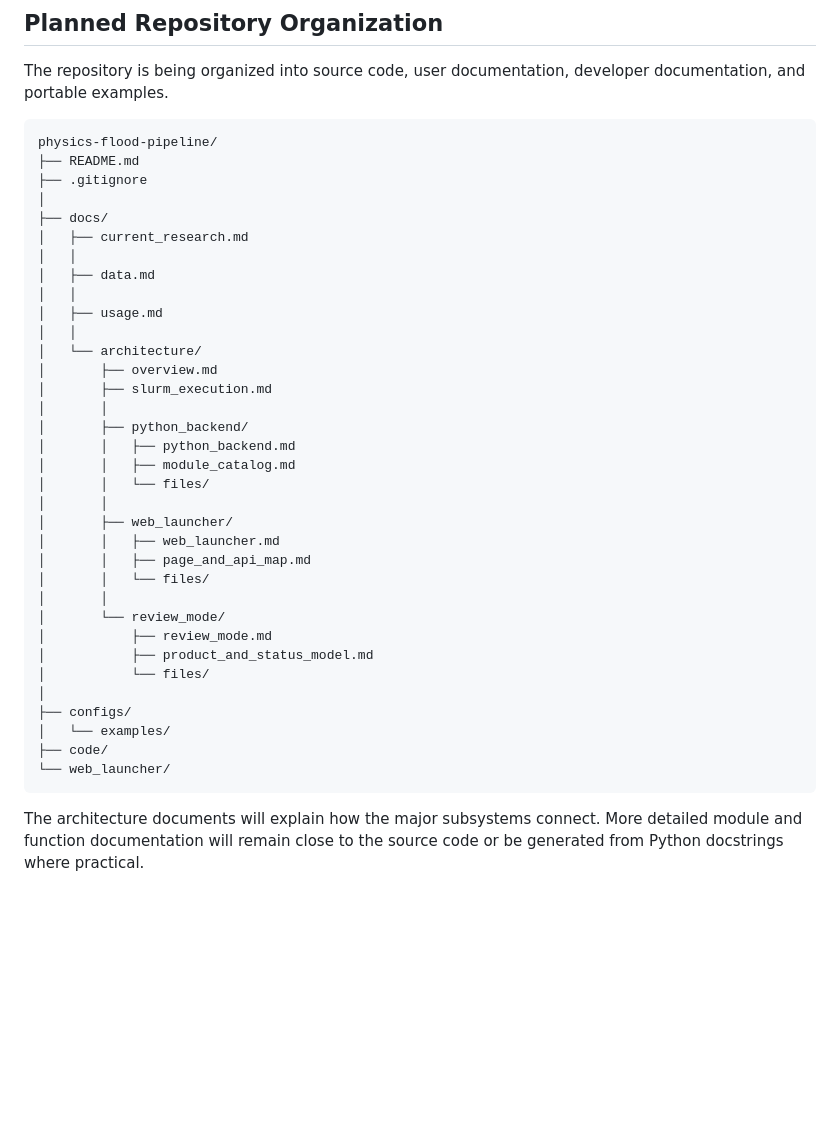
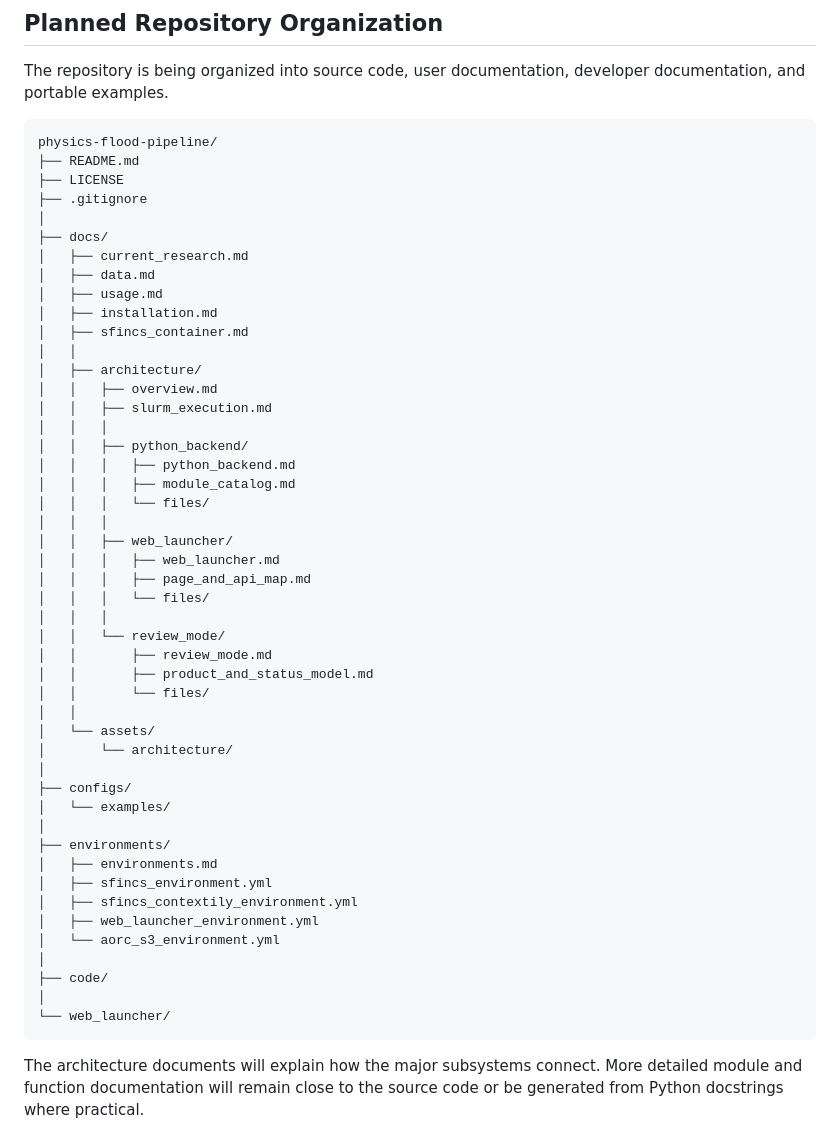
Before and after one commit to ReichenSchaller/physics-flood-pipeline, a Markdown page: README.md, the part around the change. Drawn GitHub-style; blank space fills up the shorter version.

````diff
--- a/README.md
+++ b/README.md
@@ -531,42 +531,58 @@ finished production application.
 The repository is being organized into source code, user documentation,
 developer documentation, and portable examples.
 
+
 ```text
 physics-flood-pipeline/
 ├── README.md
+├── LICENSE
 ├── .gitignore
 │
 ├── docs/
 │   ├── current_research.md
+│   ├── data.md
+│   ├── usage.md
+│   ├── installation.md
+│   ├── sfincs_container.md
 │   │
-│   ├── data.md
+│   ├── architecture/
+│   │   ├── overview.md
+│   │   ├── slurm_execution.md
+│   │   │
+│   │   ├── python_backend/
+│   │   │   ├── python_backend.md
+│   │   │   ├── module_catalog.md
+│   │   │   └── files/
+│   │   │
+│   │   ├── web_launcher/
+│   │   │   ├── web_launcher.md
+│   │   │   ├── page_and_api_map.md
+│   │   │   └── files/
+│   │   │
+│   │   └── review_mode/
+│   │       ├── review_mode.md
+│   │       ├── product_and_status_model.md
+│   │       └── files/
 │   │
-│   ├── usage.md
-│   │
-│   └── architecture/
-│       ├── overview.md
-│       ├── slurm_execution.md
-│       │
-│       ├── python_backend/
-│       │   ├── python_backend.md
-│       │   ├── module_catalog.md
-│       │   └── files/
-│       │
-│       ├── web_launcher/
-│       │   ├── web_launcher.md
-│       │   ├── page_and_api_map.md
-│       │   └── files/
-│       │
-│       └── review_mode/
-│           ├── review_mode.md
-│           ├── product_and_status_model.md
-│           └── files/
+│   └── assets/
+│       └── architecture/
 │
 ├── configs/
 │   └── examples/
+│
+├── environments/
+│   ├── environments.md
+│   ├── sfincs_environment.yml
+│   ├── sfincs_contextily_environment.yml
+│   ├── web_launcher_environment.yml
+│   └── aorc_s3_environment.yml
+│
 ├── code/
+│
 └── web_launcher/
 ```
+
+
 
 The architecture documents will explain how the major subsystems connect. More
 detailed module and function documentation will remain close to the source code
````
Also changed, not shown: docs/sfincs_container.md (added, +108 -0 lines), docs/data.md (renamed from docs/architecture/data.md).
